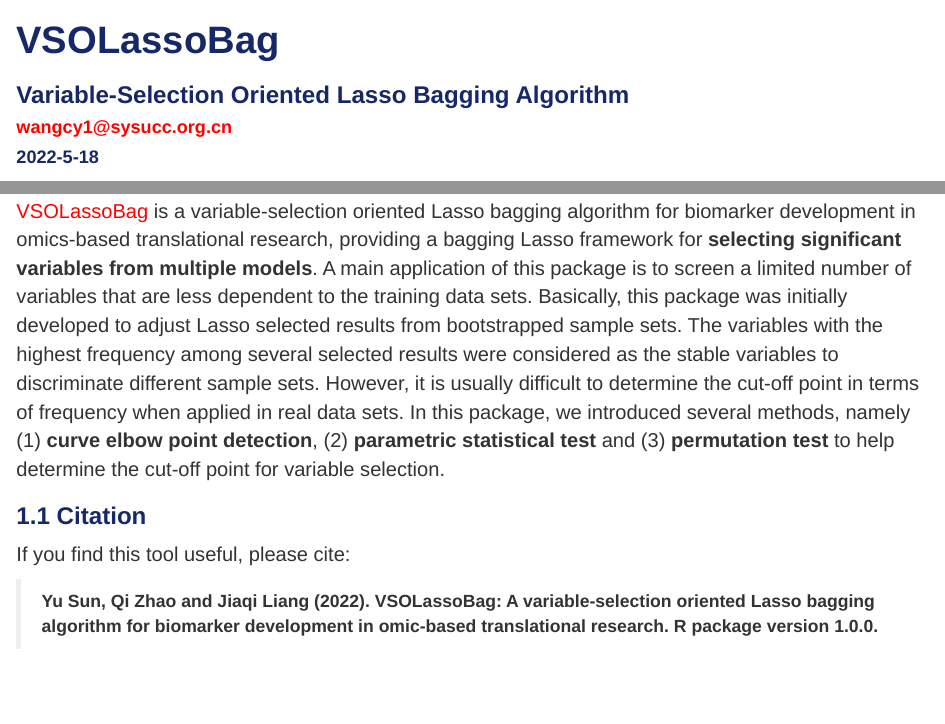
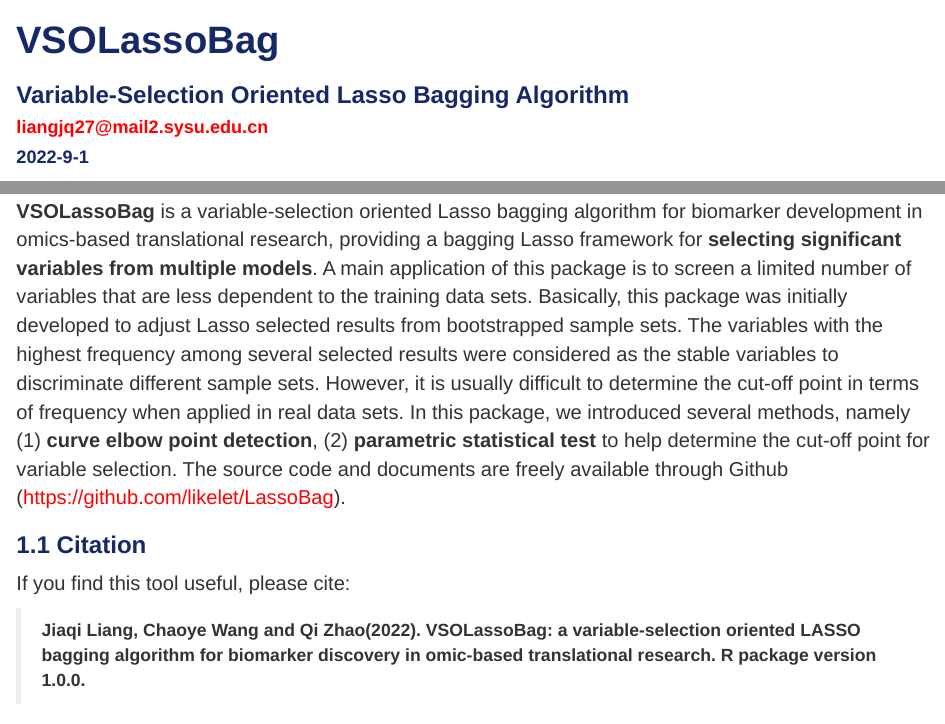
Before and after one commit to likelet/VSOLassoBag, an R Markdown document (docs/index.Rmd): the page in a window 1100 px wide, from its top, and a second part further down, joined at a grey line. Rendered offline with R 4.5, knitr and Pandoc, with nearby package versions; drawn as R Markdown's standard HTML page in place of the format the file asks for; some code elsewhere in the file could not run offline.

Commit message:
Add files via upload

```diff
--- a/docs/index.Rmd
+++ b/docs/index.Rmd
@@ -1,8 +1,8 @@
 ---
 title: "VSOLassoBag"
 subtitle: "Variable-Selection Oriented Lasso Bagging Algorithm"
-date: "2022-5-18"
-author: "wangcy1@sysucc.org.cn"
+date: "2022-9-1"
+author: "liangjq27@mail2.sysu.edu.cn"
 output:
   rmdformats::readthedown:
     self_contained: true
@@ -50,14 +50,14 @@
 
 ## 1. Introduction
 
-<a href="https://github.com/likelet/LassoBag">VSOLassoBag</a> is a variable-selection oriented Lasso bagging algorithm for biomarker development in omics-based translational research, providing a bagging Lasso framework for **selecting significant variables from multiple models**. A main application of this package is to screen a limited number of variables that are less dependent to the training data sets. Basically, this package was initially developed to adjust Lasso selected results from bootstrapped sample sets. The variables with the highest frequency among several selected results were considered as the stable variables to discriminate different sample sets. However, it is usually difficult to determine the cut-off point in terms of frequency when applied in real data sets. In this package, we introduced several methods, namely (1) **curve elbow point detection**, (2) **parametric statistical test** and (3) **permutation test** to help determine the cut-off point for variable selection.
+**VSOLassoBag** is a variable-selection oriented Lasso bagging algorithm for biomarker development in omics-based translational research, providing a bagging Lasso framework for **selecting significant variables from multiple models**. A main application of this package is to screen a limited number of variables that are less dependent to the training data sets. Basically, this package was initially developed to adjust Lasso selected results from bootstrapped sample sets. The variables with the highest frequency among several selected results were considered as the stable variables to discriminate different sample sets. However, it is usually difficult to determine the cut-off point in terms of frequency when applied in real data sets. In this package, we introduced several methods, namely (1) **curve elbow point detection**, (2) **parametric statistical test** to help determine the cut-off point for variable selection. The source code and documents are freely available through Github (https://github.com/likelet/LassoBag).
 
 ### 1.1 Citation
 If you find this tool useful, please cite:
 
-> **Yu Sun, Qi Zhao and Jiaqi Liang (2022). VSOLassoBag: A
-  variable-selection oriented Lasso bagging algorithm for biomarker
-  development in omic-based translational research. R package version
+> **Jiaqi Liang, Chaoye Wang and Qi Zhao(2022). VSOLassoBag: a
+  variable-selection oriented LASSO bagging algorithm for biomarker
+  discovery in omic-based translational research. R package version
   1.0.0.**
 
 
```
Also changed, not shown: docs/index.Rmd (2 more changed lines), 1 other file.
